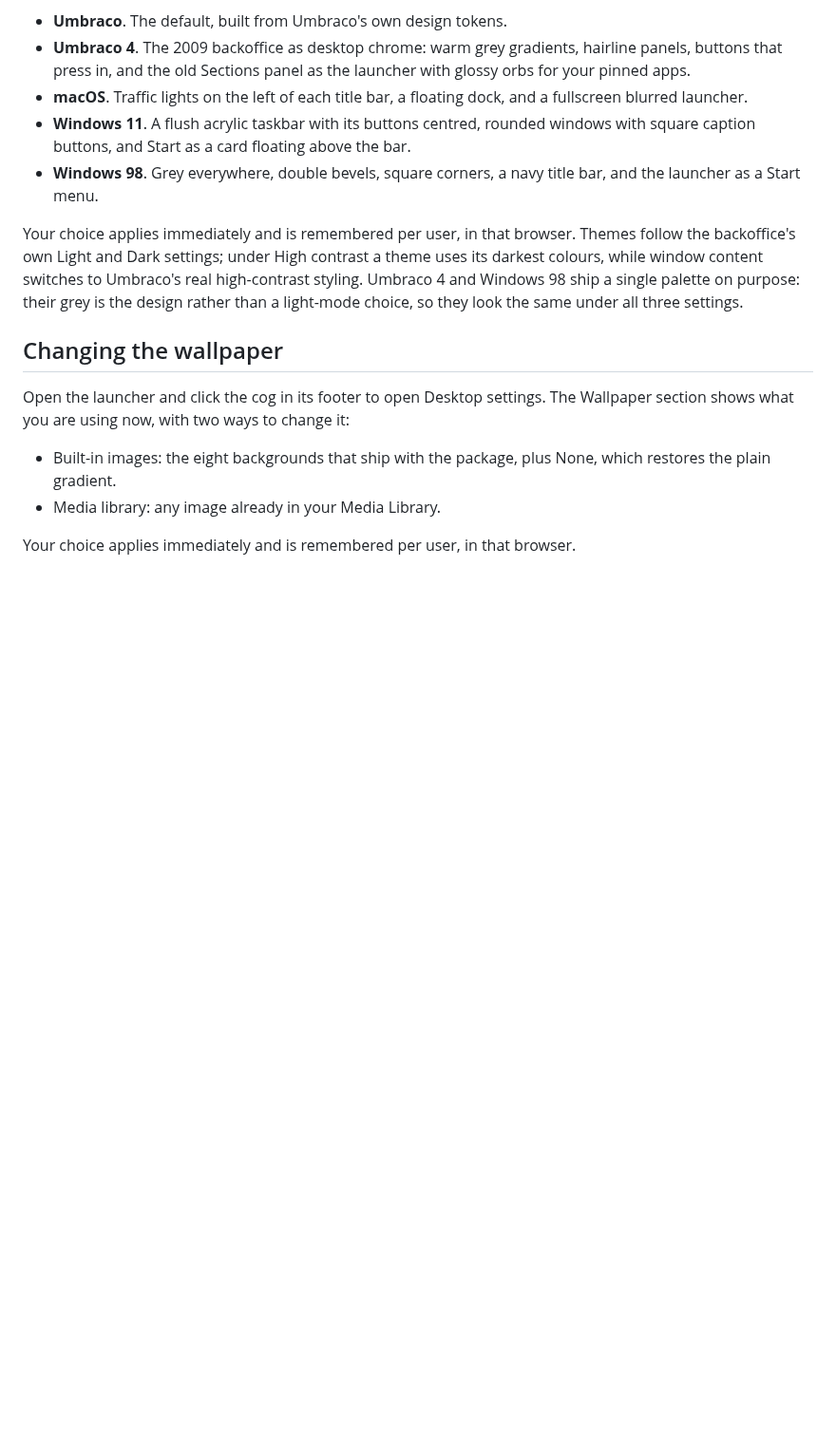
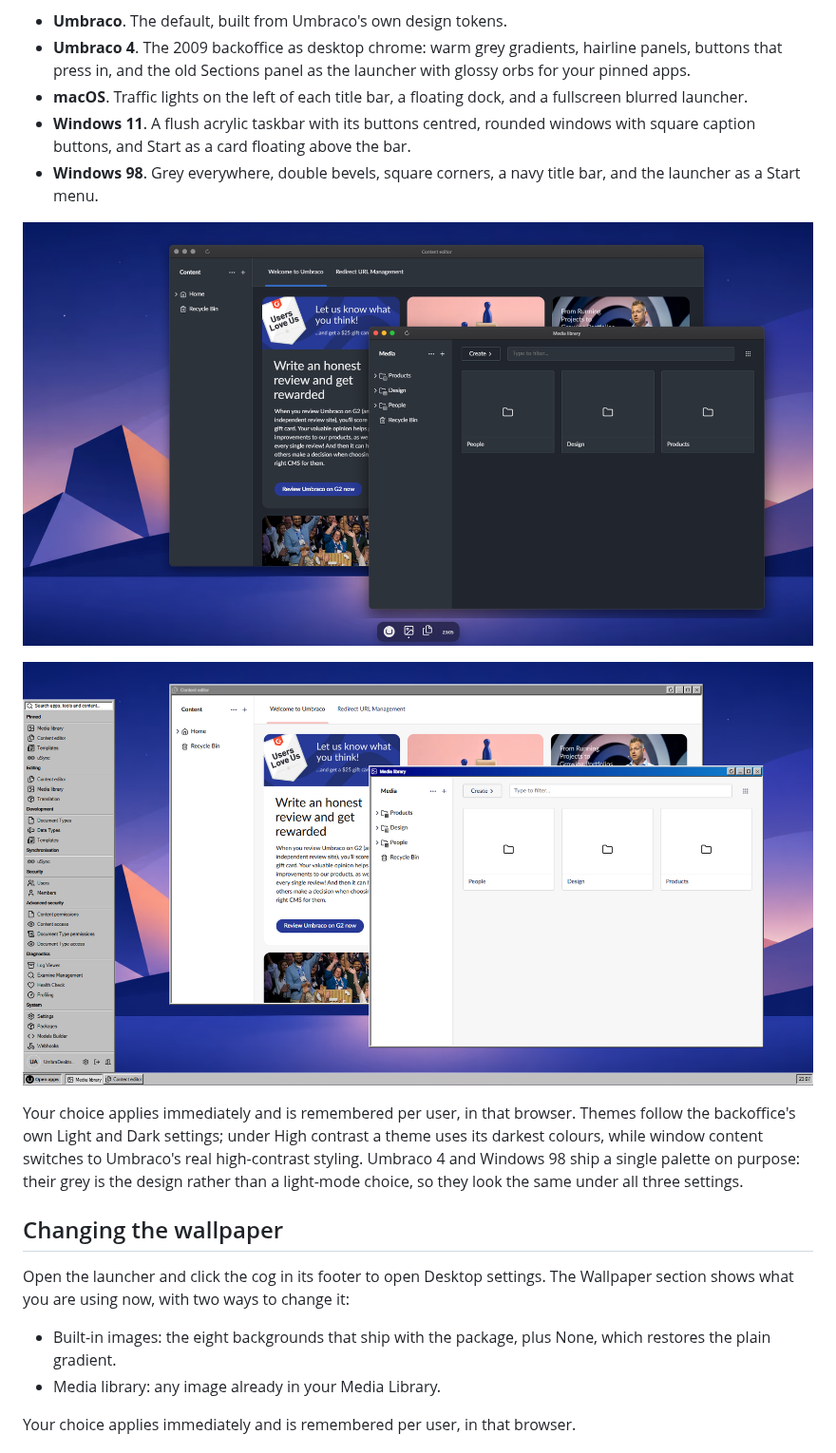
Before and after one commit to Luuk1983/Umbraco.Community.UmbraDesktop, a Markdown page: README.md, the part around the change. Shown at 95% size. Drawn GitHub-style; pictures changed too: docs/screenshots/theme-macos.png (added), docs/screenshots/theme-win98.png (added); blank space fills up the shorter version.

Commit message:
docs: show the macOS and Windows 98 themes in the README and on the marketplace
Five themes shipped and every screenshot showed the default one, so the
feature was invisible to anyone deciding whether to install.

Both shots reuse the content editor and media library windows from the
existing hero screenshot, which is what makes them worth having: the
value is one desktop restyled rather than three unrelated pictures. The
macOS one carries the traffic lights, the floating dock and dark mode;
the Windows 98 one has the Start menu open over the whole grouped
catalogue, with navy captions and a task button per window.

They sit third and fourth in the marketplace Screenshots array, after
the desktop and the launcher and before the header entry point, so the
listing runs from what the package is, to how you open things, to what
it can look like, to how you get in.

Renamed from Mac-OS-theme.png and Windows-98-theme.png to match the
lowercase convention the other three already use. Nothing referenced
them yet.

Note the README embeds these by raw URL against main, so they render
once this branch merges.

Co-Authored-By: Claude Opus 5 <noreply@anthropic.com>

```diff
--- a/README.md
+++ b/README.md
@@ -101,6 +101,10 @@ already know. Five ship today:
 - **Windows 98**. Grey everywhere, double bevels, square corners, a navy title bar, and the
   launcher as a Start menu.
 
+![The macOS theme: the same content editor and media library windows, now with traffic lights at the left of each title bar, rounded corners, and a floating dock centred along the bottom of the screen.](https://raw.githubusercontent.com/Luuk1983/Umbraco.Community.UmbraDesktop/main/docs/screenshots/theme-macos.png)
+
+![The Windows 98 theme: the same two windows with grey frames and navy title bars, a Start menu open on the left listing the whole app catalogue by group, and a taskbar button for each open window.](https://raw.githubusercontent.com/Luuk1983/Umbraco.Community.UmbraDesktop/main/docs/screenshots/theme-win98.png)
+
 Your choice applies immediately and is remembered per user, in that browser. Themes follow the
 backoffice's own Light and Dark settings; under High contrast a theme uses its darkest colours,
 while window content switches to Umbraco's real high-contrast styling. Umbraco 4 and Windows 98
```
Also changed, not shown: 1 other file.
